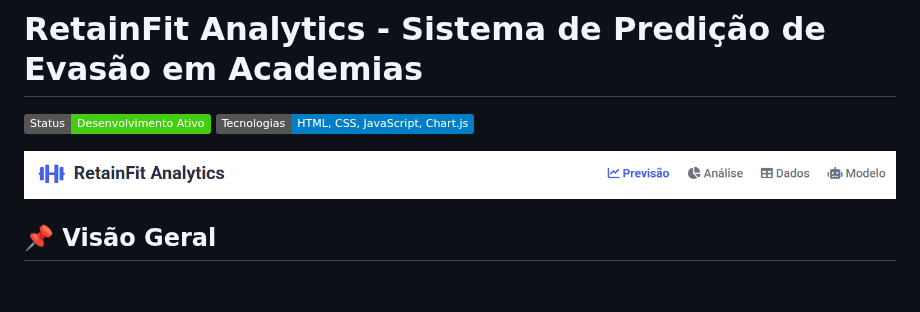
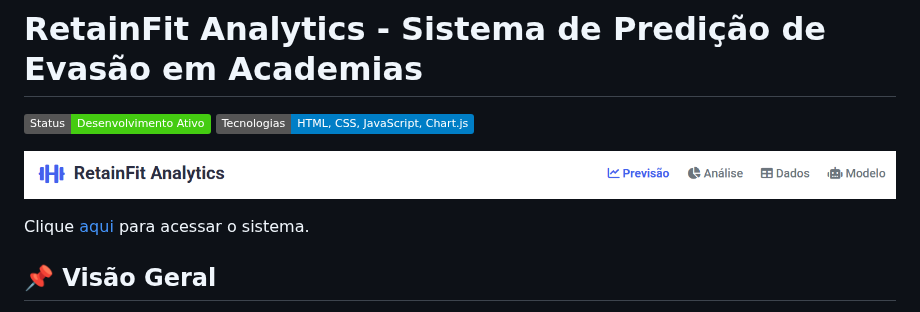
Before and after one commit to avrilstihler/RetainFit, a Markdown page: README.md, the part around the change. Drawn GitHub-style; badges without logos; blank space fills up the shorter version.

```diff
--- a/README.md
+++ b/README.md
@@ -5,6 +5,9 @@
 ![Tecnologias](https://img.shields.io/badge/Tecnologias-HTML%2C%20CSS%2C%20JavaScript%2C%20Chart.js-blue)
 
 ![Banner](images/um.png)
+
+
+Clique [aqui](https://avrilstihler.github.io/RetainFit/) para acessar o sistema.
 
 ## 📌 Visão Geral
 
```
